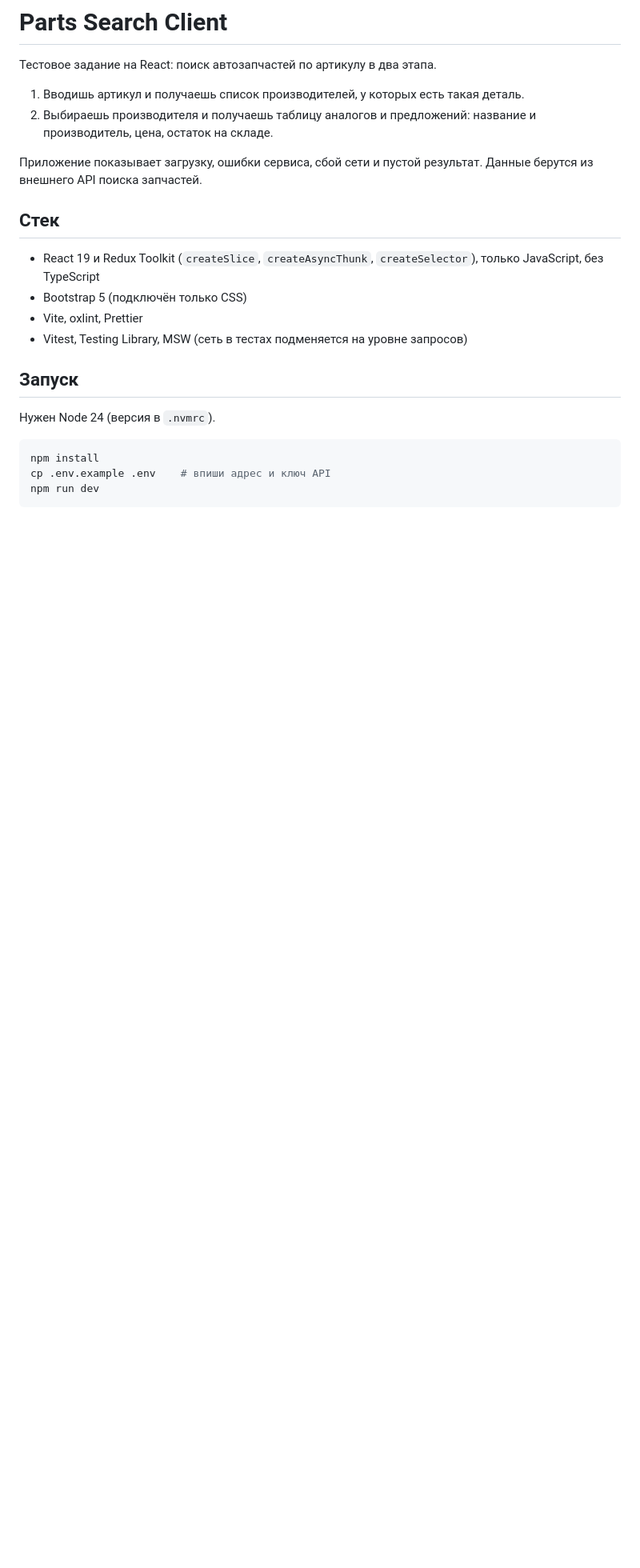
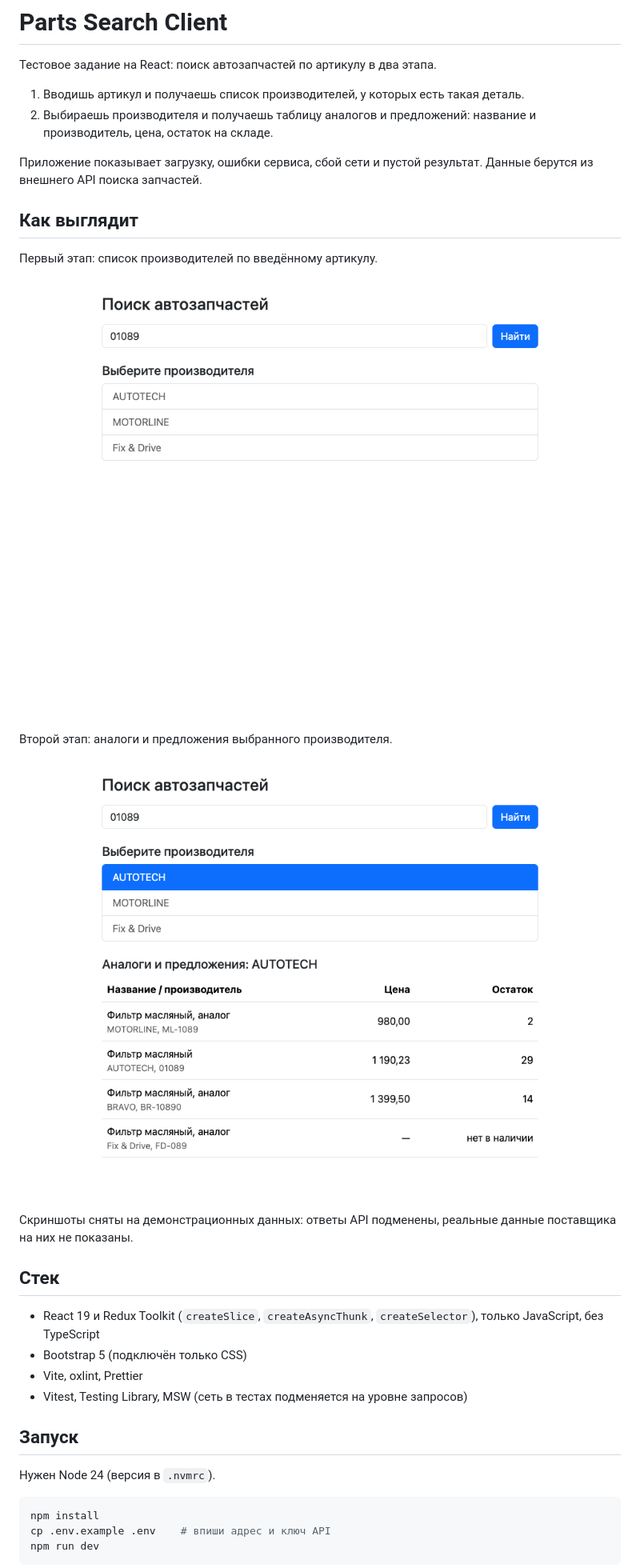
Before and after one commit to romanpalmin/parts-search-client, a Markdown page: README.md, the part around the change. Shown at 80% size. Drawn GitHub-style; pictures changed too: screenshots/brands.png (added), screenshots/offers.png (added); blank space fills up the shorter version.

Commit message:
docs: скриншоты в README

```diff
--- a/README.md
+++ b/README.md
@@ -6,6 +6,18 @@
 2. Выбираешь производителя и получаешь таблицу аналогов и предложений: название и производитель, цена, остаток на складе.
 
 Приложение показывает загрузку, ошибки сервиса, сбой сети и пустой результат. Данные берутся из внешнего API поиска запчастей.
+
+## Как выглядит
+
+Первый этап: список производителей по введённому артикулу.
+
+![Список производителей](screenshots/brands.png)
+
+Второй этап: аналоги и предложения выбранного производителя.
+
+![Аналоги и предложения](screenshots/offers.png)
+
+Скриншоты сняты на демонстрационных данных: ответы API подменены, реальные данные поставщика на них не показаны.
 
 ## Стек
 
```
